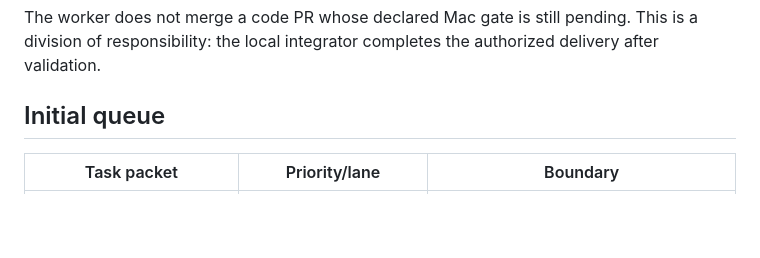
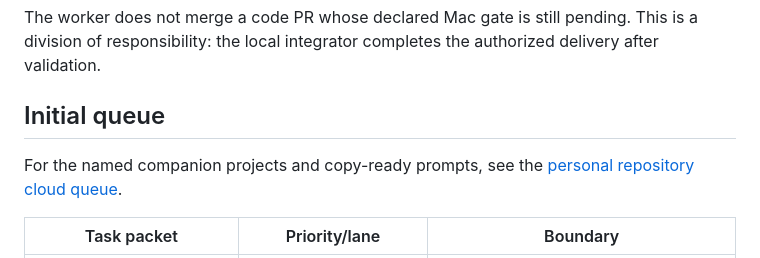
Before and after one commit to StoneHub/jot, a Markdown page: docs/CLOUD-WORK.md, the part around the change. Rendered like a GitHub page; blank space fills up the shorter version.

Commit message:
docs: map companion repositories to bounded cloud tasks (#82)

```diff
--- a/docs/CLOUD-WORK.md
+++ b/docs/CLOUD-WORK.md
@@ -74,6 +74,8 @@ The worker does not merge a code PR whose declared Mac gate is still pending. Th
 
 ## Initial queue
 
+For the named companion projects and copy-ready prompts, see the [personal repository cloud queue](cloud-tasks/portfolio.md).
+
 | Task packet | Priority/lane | Boundary |
 | --- | --- | --- |
 | [Suggestion evaluation fixtures](cloud-tasks/suggestion-fixtures.md), part of [#79](https://github.com/StoneHub/jot/issues/79) | First portable pilot | Create synthetic evidence and validation tooling; no app/engine implementation or live model run |
```
Also changed, not shown: docs/cloud-tasks/portfolio.md (added, +54 -0 lines).
